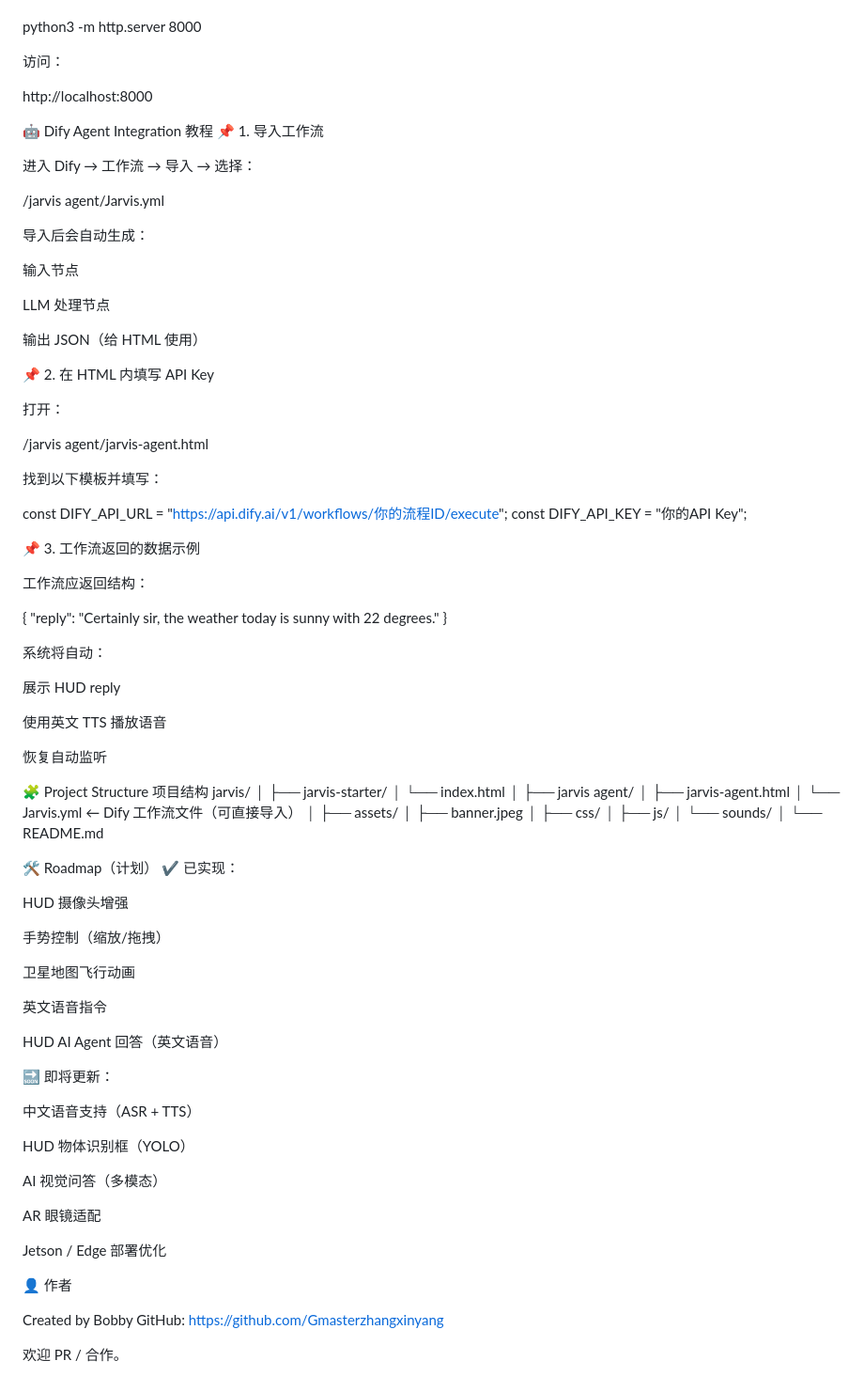
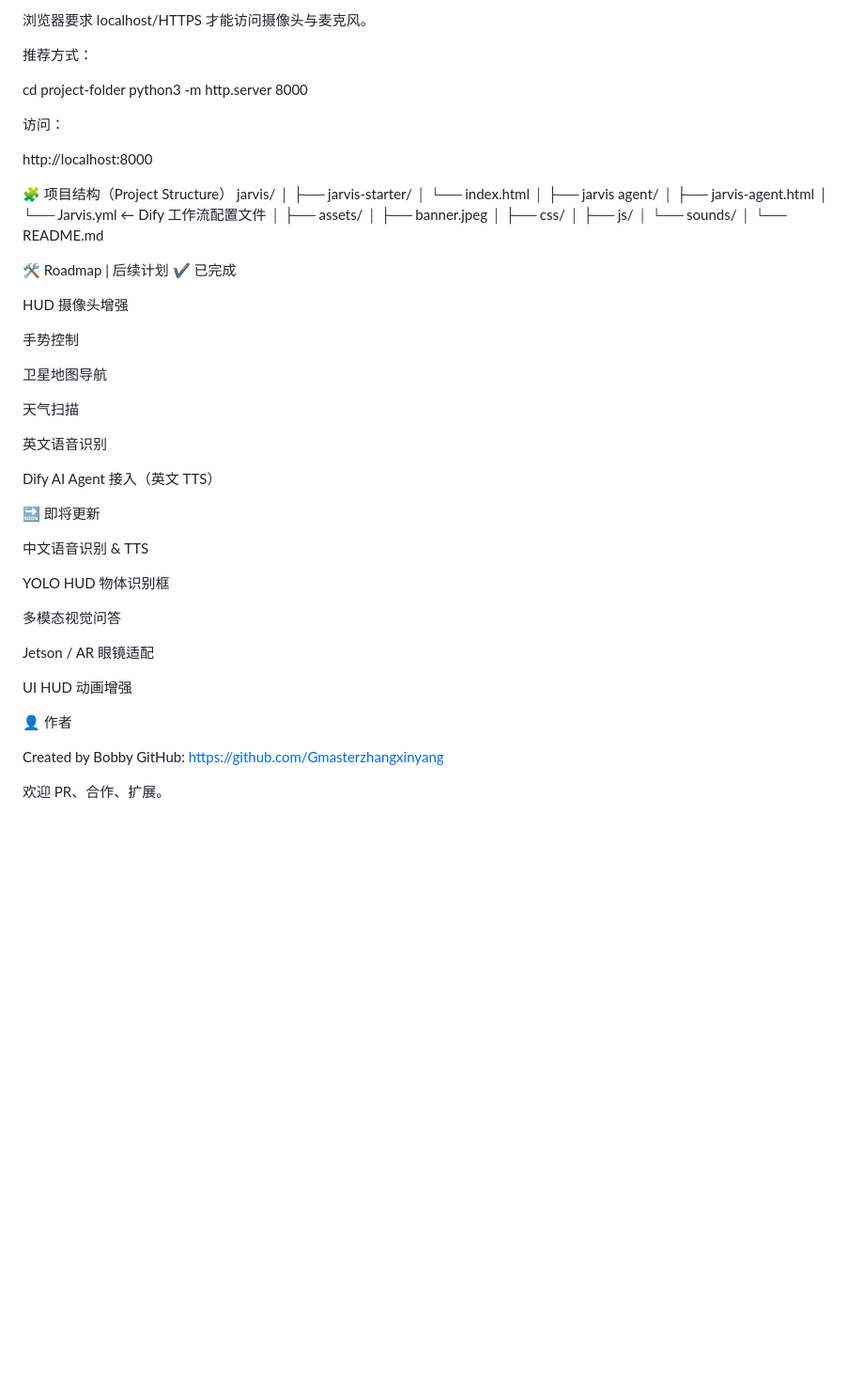
Before and after one commit to Gmasterzhangxinyang/jarvis-amber-protocol-hud, a Markdown page: README.md, the part around one of its changes. Shown at 94% size. Drawn GitHub-style; blank space fills up the shorter version.

```diff
--- a/README.md
+++ b/README.md
@@ -67,3 +111,8 @@ Web Speech Synthesis API 的中文声音支持度不佳
+浏览器要求 localhost/HTTPS 才能访问摄像头与麦克风。
+
+推荐方式：
+
+cd project-folder
 python3 -m http.server 8000
 
 
@@ -71,52 +120,7 @@ python3 -m http.server 8000
 
 http://localhost:8000
 
-🤖 Dify Agent Integration 教程
-📌 1. 导入工作流
-
-进入 Dify → 工作流 → 导入 → 选择：
-
-/jarvis agent/Jarvis.yml
-
-
-导入后会自动生成：
-
-输入节点
-
-LLM 处理节点
-
-输出 JSON（给 HTML 使用）
-
-📌 2. 在 HTML 内填写 API Key
-
-打开：
-
-/jarvis agent/jarvis-agent.html
-
-
-找到以下模板并填写：
-
-const DIFY_API_URL = "https://api.dify.ai/v1/workflows/你的流程ID/execute";
-const DIFY_API_KEY = "你的API Key";
-
-📌 3. 工作流返回的数据示例
-
-工作流应返回结构：
-
-{
-  "reply": "Certainly sir, the weather today is sunny with 22 degrees."
-}
-
-
-系统将自动：
-
-展示 HUD reply
-
-使用英文 TTS 播放语音
-
-恢复自动监听
-
-🧩 Project Structure 项目结构
+🧩 项目结构（Project Structure）
 jarvis/
 │
 ├── jarvis-starter/
@@ -124,7 +128,7 @@ jarvis/
 │
 ├── jarvis agent/
 │   ├── jarvis-agent.html
-│   └── Jarvis.yml            ← Dify 工作流文件（可直接导入）
+│   └── Jarvis.yml     ← Dify 工作流配置文件
 │
 ├── assets/
 │   ├── banner.jpeg
@@ -134,34 +138,36 @@ jarvis/
 │
 └── README.md
 
-🛠 Roadmap（计划）
-✔ 已实现：
+🛠 Roadmap | 后续计划
+✔ 已完成
 
 HUD 摄像头增强
 
-手势控制（缩放/拖拽）
+手势控制
 
-卫星地图飞行动画
+卫星地图导航
 
-英文语音指令
+天气扫描
 
-HUD AI Agent 回答（英文语音）
+英文语音识别
 
-🔜 即将更新：
+Dify AI Agent 接入（英文 TTS）
 
-中文语音支持（ASR + TTS）
+🔜 即将更新
 
-HUD 物体识别框（YOLO）
+中文语音识别 & TTS
 
-AI 视觉问答（多模态）
+YOLO HUD 物体识别框
 
-AR 眼镜适配
+多模态视觉问答
 
-Jetson / Edge 部署优化
+Jetson / AR 眼镜适配
+
+UI HUD 动画增强
 
 👤 作者
 
 Created by Bobby
 GitHub: https://github.com/Gmasterzhangxinyang
 
-欢迎 PR / 合作。
+欢迎 PR、合作、扩展。
```
Also changed, not shown: other parts of README.md (+75 -31 lines).
